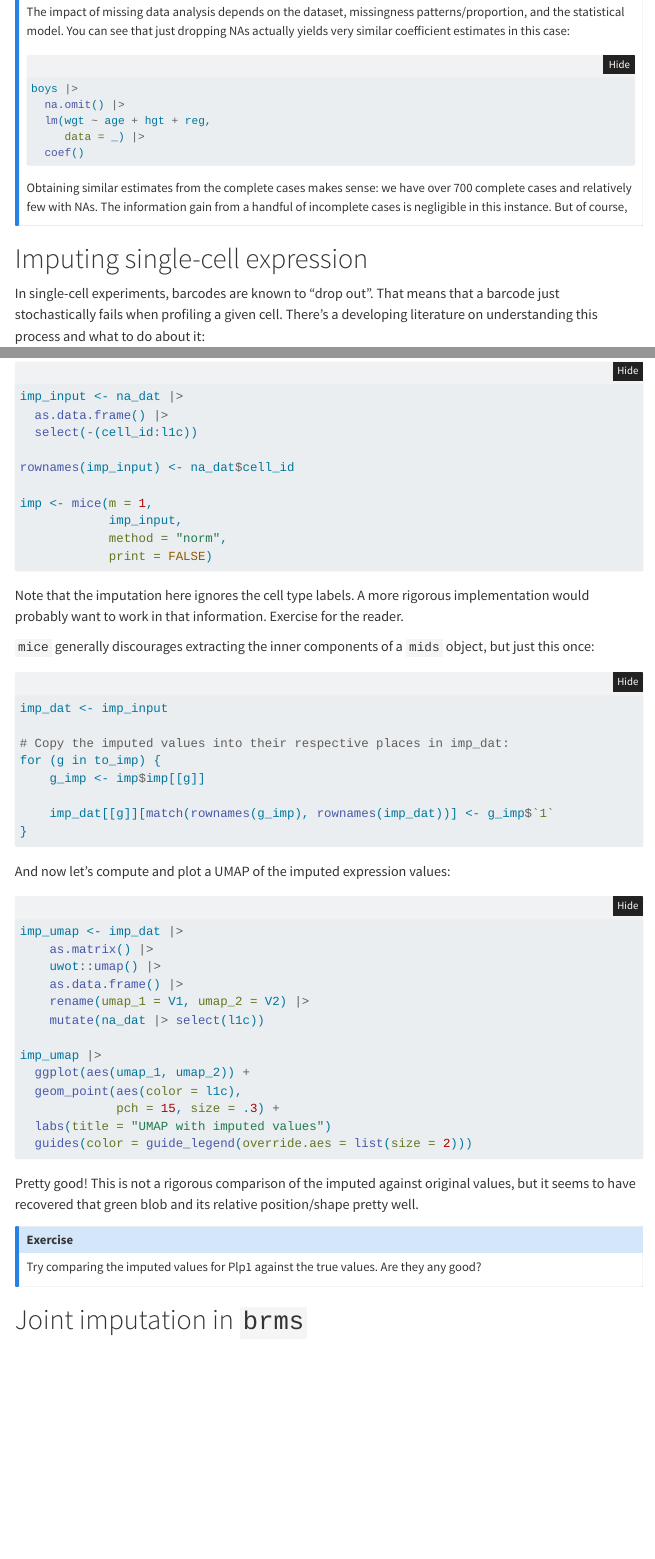
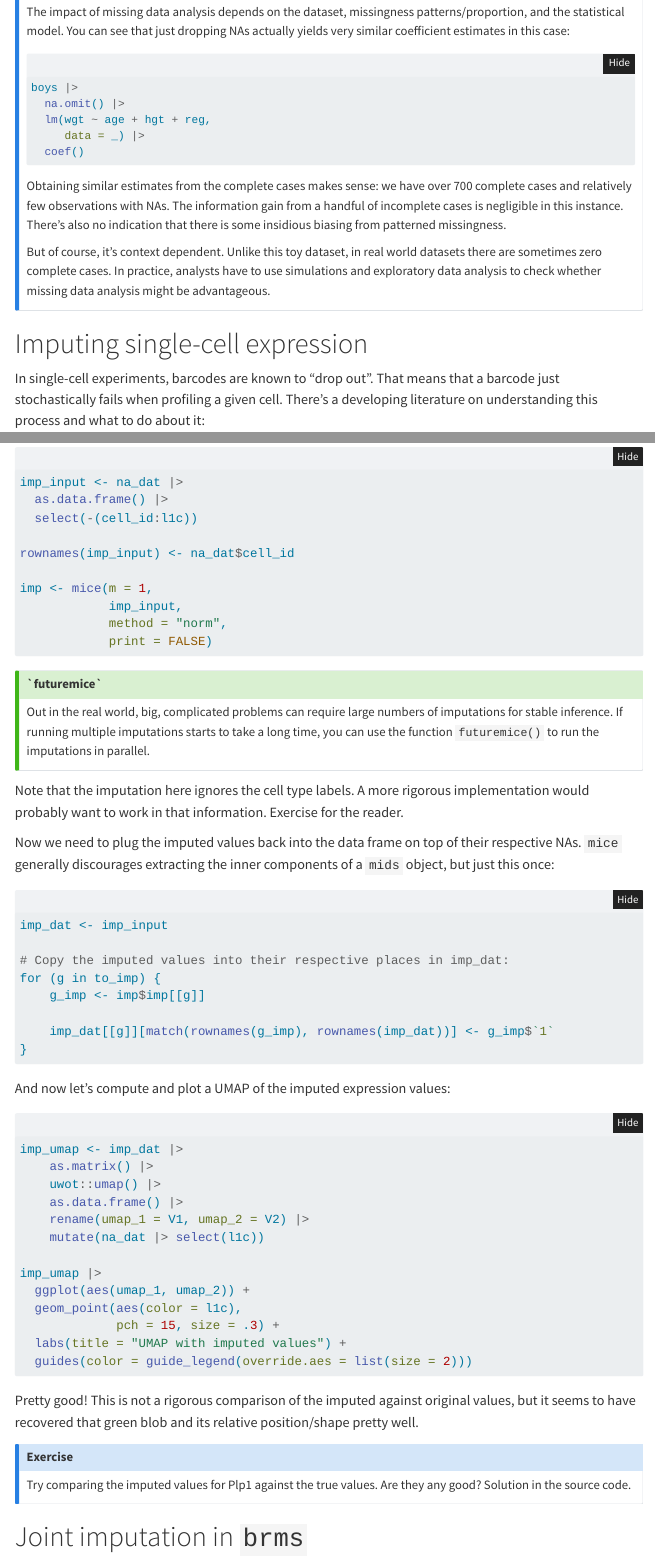
Before and after one commit to ccb-hms/missing_data, a Quarto document (workshop/workshop.qmd): the page in a window 1100 px wide, from 5400 px down before the commit and from 5420 px down after it, so that both start at the same text, and a second part further down, joined at a grey line. Rendered offline with R 4.5, knitr and Pandoc in place of Quarto, with nearby package versions; the code chunks are not run, so their results and figures are left out; menus at the side of the page are left out; long lines of code are wrapped.

Commit message:
lang updates

````diff
--- a/workshop/workshop.qmd
+++ b/workshop/workshop.qmd
@@ -272,7 +272,9 @@ boys |>
   coef()
 ```
 
-Obtaining similar estimates from the complete cases makes sense: we have over 700 complete cases and relatively few with NAs. The information gain from a handful of incomplete cases is negligible in this instance. But of course,
+Obtaining similar estimates from the complete cases makes sense: we have over 700 complete cases and relatively few observations with NAs. The information gain from a handful of incomplete cases is negligible in this instance. There's also no indication that there is some insidious biasing from patterned missingness.
+
+But of course, it's context dependent. Unlike this toy dataset, in real world datasets there are sometimes zero complete cases. In practice, analysts have to use simulations and exploratory data analysis to check whether missing data analysis might be advantageous.
 :::
 
 # Imputing single-cell expression
@@ -395,8 +397,6 @@ imp <- mice(m = 1,
 
 ```
 
-Note that the imputation here ignores the cell type labels. A more rigorous implementation would probably want to work in that information. Exercise for the reader.
-
 ```{r}
 #| eval: true
 #| echo: false
@@ -420,7 +420,13 @@ if (fw) {
 }
 ```
 
-`mice` generally discourages extracting the inner components of a `mids` object, but just this once:
+:::{.callout-tip title="`futuremice`" collapse=true}
+Out in the real world, big, complicated problems can require large numbers of imputations for stable inference. If running multiple imputations starts to take a long time, you can use the function `futuremice()` to run the imputations in parallel.
+:::
+
+Note that the imputation here ignores the cell type labels. A more rigorous implementation would probably want to work in that information. Exercise for the reader.
+
+Now we need to plug the imputed values back into the data frame on top of their respective NAs. `mice` generally discourages extracting the inner components of a `mids` object, but just this once:
 
 ```{r}
 imp_dat <- imp_input
@@ -447,7 +453,7 @@ imp_umap |>
   ggplot(aes(umap_1, umap_2)) +
   geom_point(aes(color = l1c),
              pch = 15, size = .3) +
-  labs(title = "UMAP with imputed values")
+  labs(title = "UMAP with imputed values") +
   guides(color = guide_legend(override.aes = list(size = 2)))
 
 ```
@@ -456,17 +462,24 @@ Pretty good! This is not a rigorous comparison of the imputed against original v
 
 :::{.callout-note title="Exercise"}
 
-Try comparing the imputed values for Plp1 against the true values. Are they any good?
+Try comparing the imputed values for Plp1 against the true values. Are they any good? Solution in the source code.
 
 ```{r}
 #| echo: false
 #| eval: false
 
 imp_vals <- imp_dat$Plp1[match(rownames(g_imp), rownames(imp_dat))]
+
 tru_vals <- dat$Plp1[match(rownames(g_imp), dat$cell_id)]
 
 plot(tru_vals, imp_vals)
+
 abline(0,1)
+
+# Pretty good correlation for most of the cells with non-zero expression, though
+# you can tell that our imputation model didn't understand that the expression
+# values were strictly greater than 0. Another thing to try might be running the
+# imputation on the log expression values.
 ```
 
 :::
````
Also changed, not shown: workshop/workshop.qmd (14 more changed lines).
